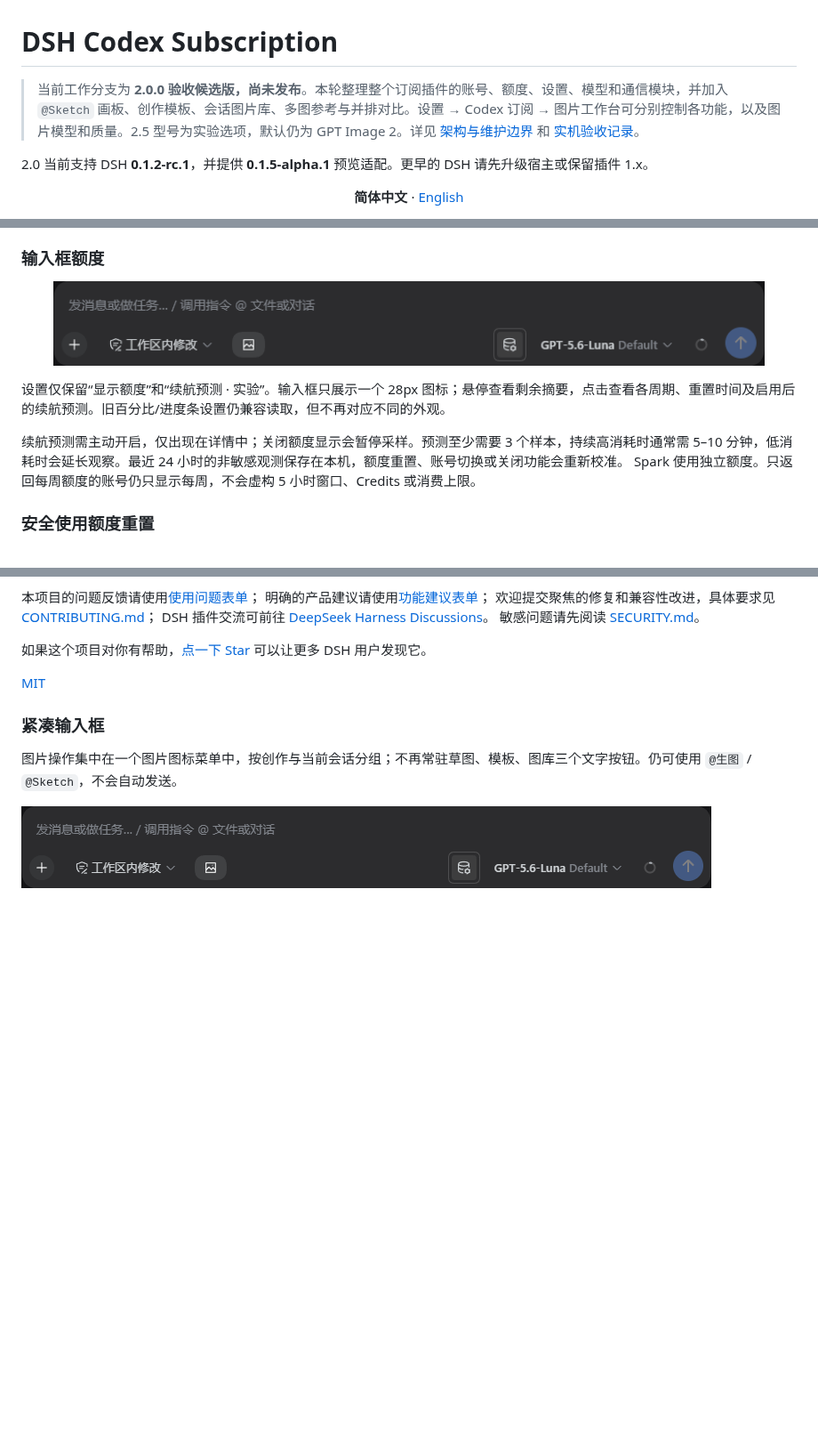
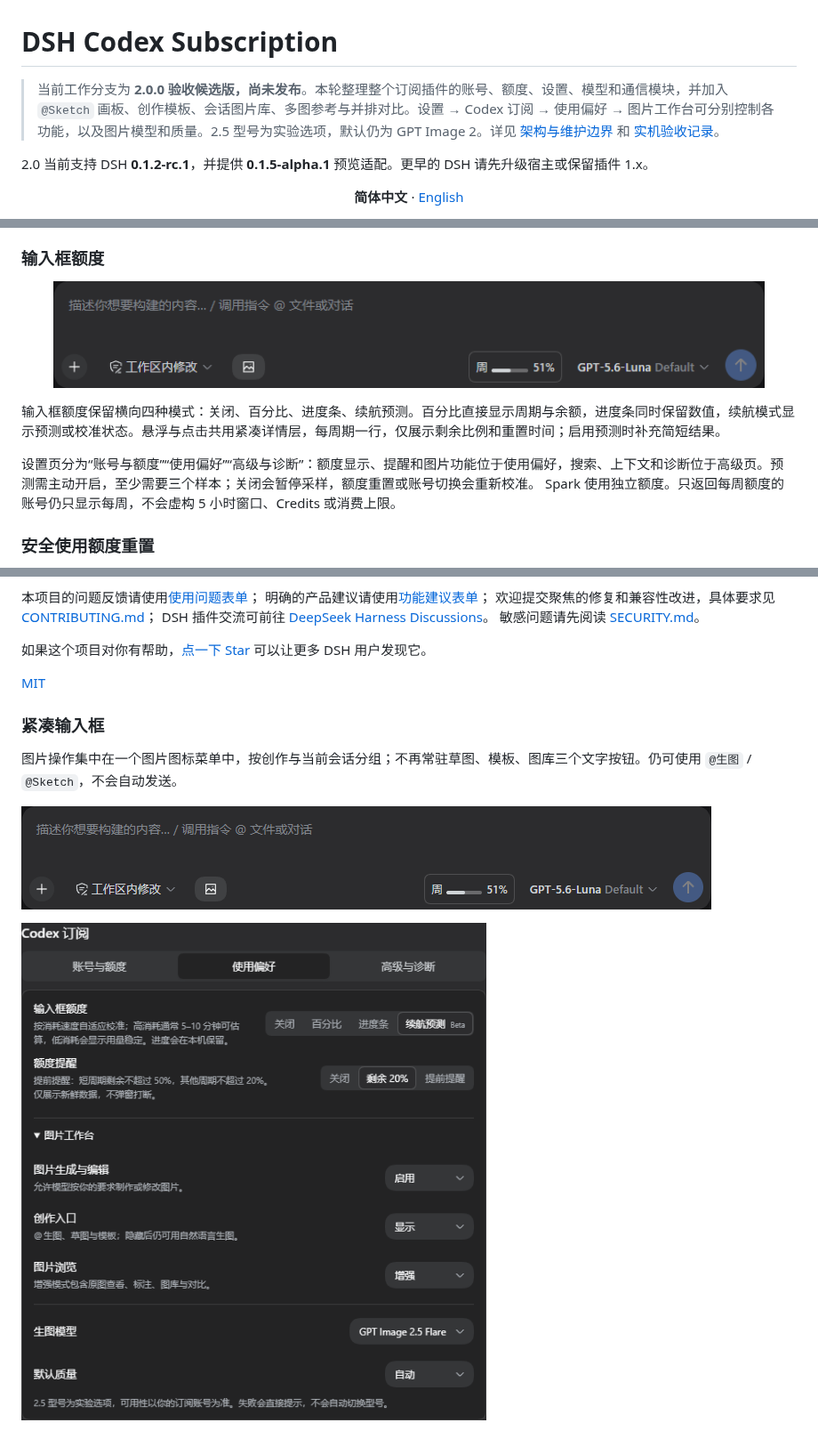
Before and after one commit to WSL043/dsh-codex-subscription, a Markdown page: README.md, 3 parts joined by grey strips. Shown at 89% size. Drawn GitHub-style; pictures changed too: docs/assets/composer-2.0-dark.png, docs/assets/subscription-preferences-2.0-dark.png (added); blank space fills up the shorter version.

Commit message:
fix: restore quota modes and streamline subscription settings

```diff
--- a/README.md
+++ b/README.md
@@ -1,6 +1,6 @@
 # DSH Codex Subscription
 
-> 当前工作分支为 **2.0.0 验收候选版，尚未发布**。本轮整理整个订阅插件的账号、额度、设置、模型和通信模块，并加入 `@Sketch` 画板、创作模板、会话图片库、多图参考与并排对比。设置 → Codex 订阅 → 图片工作台可分别控制各功能，以及图片模型和质量。2.5 型号为实验选项，默认仍为 GPT Image 2。详见 [架构与维护边界](docs/2.0.0-architecture.md) 和 [实机验收记录](docs/2.0.0-acceptance.md)。
+> 当前工作分支为 **2.0.0 验收候选版，尚未发布**。本轮整理整个订阅插件的账号、额度、设置、模型和通信模块，并加入 `@Sketch` 画板、创作模板、会话图片库、多图参考与并排对比。设置 → Codex 订阅 → 使用偏好 → 图片工作台可分别控制各功能，以及图片模型和质量。2.5 型号为实验选项，默认仍为 GPT Image 2。详见 [架构与维护边界](docs/2.0.0-architecture.md) 和 [实机验收记录](docs/2.0.0-acceptance.md)。
 
 2.0 当前支持 DSH **0.1.2-rc.1**，并提供 **0.1.5-alpha.1** 预览适配。更早的 DSH 请先升级宿主或保留插件 1.x。
 
@@ -179,9 +179,9 @@ dsh --profile web --dump-config
   <img src="https://raw.githubusercontent.com/WSL043/dsh-codex-subscription/main/docs/assets/composer-2.0-dark.png" width="800" alt="中文 DSH 输入框内的额度图标">
 </p>
 
-设置仅保留“显示额度”和“续航预测 · 实验”。输入框只展示一个 28px 图标；悬停查看剩余摘要，点击查看各周期、重置时间及启用后的续航预测。旧百分比/进度条设置仍兼容读取，但不再对应不同的外观。
+输入框额度保留横向四种模式：关闭、百分比、进度条、续航预测。百分比直接显示周期与余额，进度条同时保留数值，续航模式显示预测或校准状态。悬浮与点击共用紧凑详情层，每周期一行，仅展示剩余比例和重置时间；启用预测时补充简短结果。
 
-续航预测需主动开启，仅出现在详情中；关闭额度显示会暂停采样。预测至少需要 3 个样本，持续高消耗时通常需 5–10 分钟，低消耗时会延长观察。最近 24 小时的非敏感观测保存在本机，额度重置、账号切换或关闭功能会重新校准。
+设置页分为“账号与额度”“使用偏好”“高级与诊断”：额度显示、提醒和图片功能位于使用偏好，搜索、上下文和诊断位于高级页。预测需主动开启，至少需要三个样本；关闭会暂停采样，额度重置或账号切换会重新校准。
 Spark 使用独立额度。只返回每周额度的账号仍只显示每周，不会虚构 5 小时窗口、Credits 或消费上限。
 
 ### 安全使用额度重置
@@ -277,3 +277,5 @@ DSH 插件交流可前往 [DeepSeek Harness Discussions](https://github.com/deep
 图片操作集中在一个图片图标菜单中，按创作与当前会话分组；不再常驻草图、模板、图库三个文字按钮。仍可使用 `@生图` / `@Sketch`，不会自动发送。
 
 ![紧凑输入框](docs/assets/composer-2.0-dark.png)
+
+![订阅使用偏好](docs/assets/subscription-preferences-2.0-dark.png)
```
Also changed, not shown: other parts of README.md (+1 -1 lines), README.en.md (+2 -2 lines), docs/2.0.0-acceptance.md (+6 -0 lines), docs/assets/composer-2.0-light.png, docs/assets/quota-detail-2.0-dark.png, docs/assets/quota-detail-2.0-light.png, docs/assets/subscription-preferences-2.0-light.png (added), 9 other files.
